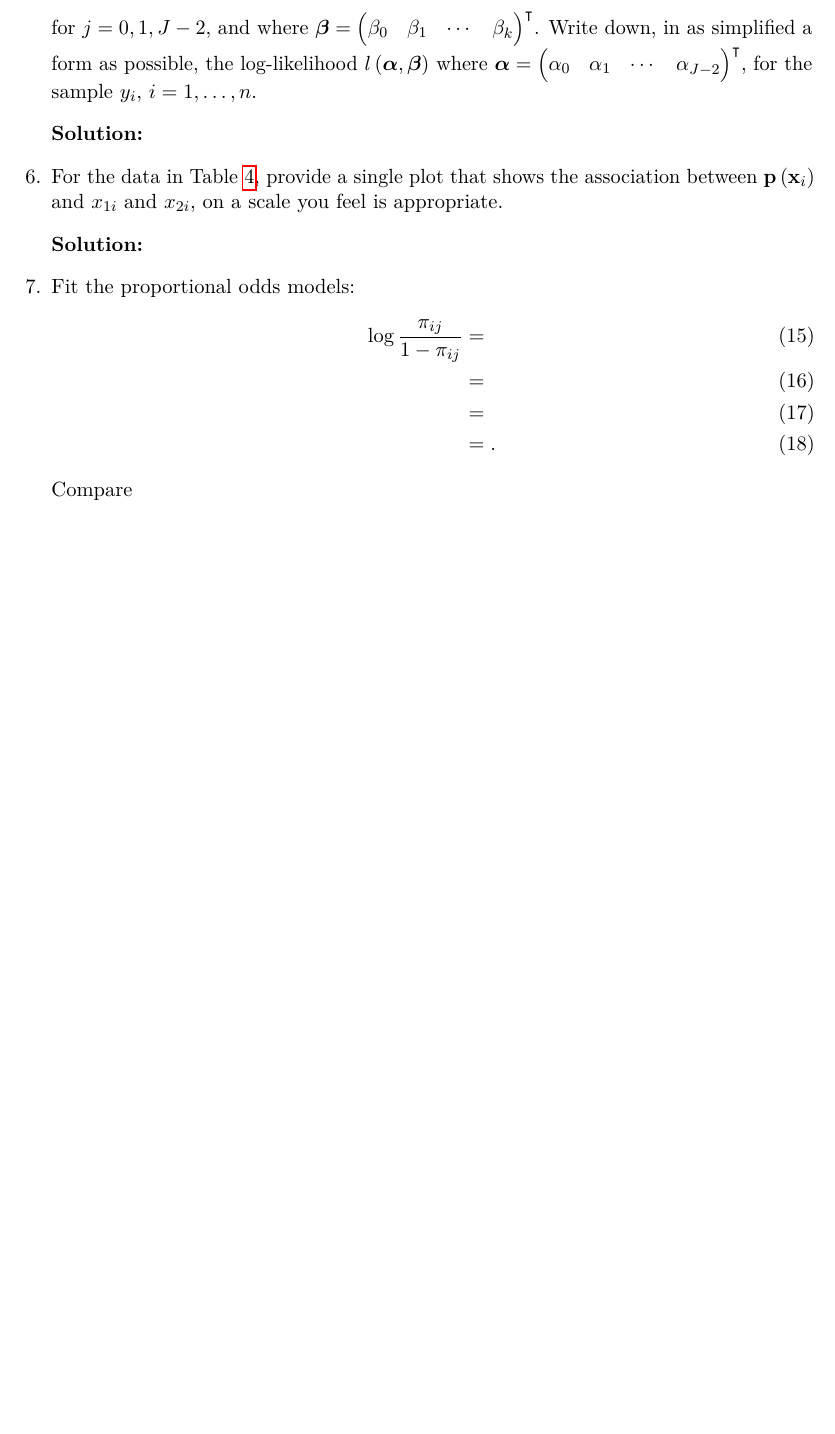
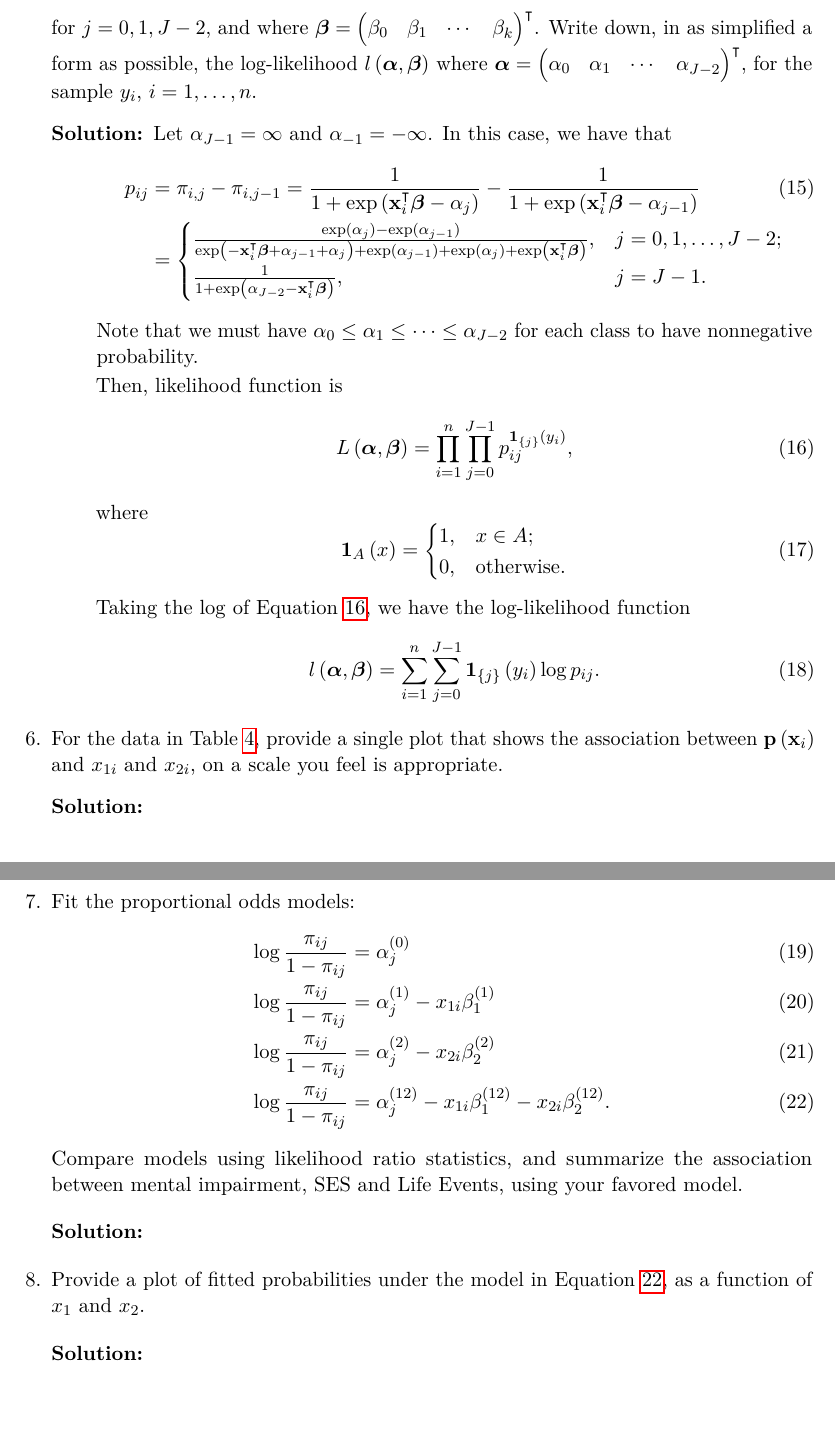
Before and after one commit to ppham27/stat570, a LaTeX problem sheet (hw7/solutions.tex): part of page 5 of 6 before the commit and two parts of pages 5 and 6 of 7 after it, the two joined at a grey line, cut so that both start at the same text, the shorter picture padded with empty space. Compiled offline with pdfLaTeX.

Commit message:
Finish problem 5 hw7

```diff
--- a/hw7/solutions.tex
+++ b/hw7/solutions.tex
@@ -352,7 +352,50 @@
     \alpha_0 & \alpha_1 & \cdots & \alpha_{J - 2}
   \end{pmatrix}^\intercal$, for the sample $y_i$, $i = 1,\ldots,n$.
   \begin{description}
-  \item[Solution:]
+  \item[Solution:] Let $\alpha_{J-1} = \infty$ and
+    $\alpha_{-1} = -\infty$. In this case, we have that
+    \begin{align}
+      p_{ij}
+      &= \pi_{i,j} - \pi_{i,j-1}
+        =  \frac{1}{1 + \exp\left(\mathbf{x}_i^\intercal\bm\beta - \alpha_j\right)} -
+        \frac{1}{1 + \exp\left(\mathbf{x}_i^\intercal\bm\beta - \alpha_{j-1}\right)}
+      \label{eqn:p5_pij}\\
+      &= \begin{cases}
+        \frac{
+          \exp\left(\alpha_{j}\right) - \exp\left(\alpha_{j - 1}\right)
+        }{
+          \exp\left(-\mathbf{x}_i^\intercal\bm\beta + \alpha_{j-1} + \alpha_j\right) +
+          \exp\left(\alpha_{j-1}\right) + \exp\left(\alpha_{j}\right) +
+          \exp\left(\mathbf{x}_i^\intercal\bm\beta\right)
+        }, &j=0,1,\ldots,J-2; \\
+        \frac{1}{1 + \exp\left(\alpha_{J-2} - \mathbf{x}_i^\intercal\bm\beta\right)}, &j=J-1.
+    \end{cases}\nonumber
+    \end{align}
+    Note that we must have
+    $\alpha_0 \leq \alpha_1 \leq \cdots \leq \alpha_{J-2}$ for each class to
+    have nonnegative probability.
+
+    Then, likelihood function is
+    \begin{equation}
+      L\left(\bm\alpha, \bm\beta\right)
+      = \prod_{i=1}^n \prod_{j=0}^{J-1} p_{ij}^{\mathbf{1}_{\{j\}}\left(y_i\right)},
+      \label{eqn:p5_likelihood}
+    \end{equation}
+    where
+    \begin{equation}
+      \mathbf{1}_A\left(x\right) = \begin{cases}
+        1,&x \in A; \\
+        0,&\text{otherwise}.
+      \end{cases}
+      \label{eqn:p5_indicator}
+    \end{equation}
+
+    Taking the $\log$ of Equation \ref{eqn:p5_likelihood}, we have the
+    log-likelihood function
+    \begin{equation}
+      l\left(\bm\alpha,\bm\beta\right)
+      = \sum_{i=1}^n\sum_{j=0}^{J-1}\mathbf{1}_{\{j\}}\left(y_i\right) \log p_{ij}.
+    \end{equation}
   \end{description}
 \item For the data in Table \ref{tab:p1_data}, provide a single plot that shows
   the association between $\mathbf{p}\left(\mathbf{x}_i\right)$ and $x_{1i}$ and
@@ -363,16 +406,31 @@
 \item Fit the proportional odds models:
   \begin{align}
     \log\frac{\pi_{ij}}{1 - \pi_{ij}}
-    &=
+    &= \alpha_j^{(0)}
       \label{eqn:p7_model_1} \\
-    &=
+    \log\frac{\pi_{ij}}{1 - \pi_{ij}}
+    &= \alpha_j^{(1)} - x_{1i}\beta_1^{(1)}
       \label{eqn:p7_model_2} \\
-    &=
+    \log\frac{\pi_{ij}}{1 - \pi_{ij}}
+    &=  \alpha_j^{(2)} - x_{2i}\beta_2^{(2)}
       \label{eqn:p7_model_3} \\
-    &= .
+    \log\frac{\pi_{ij}}{1 - \pi_{ij}}
+    &= \alpha_j^{(12)} - x_{1i}\beta_1^{(12)} - x_{2i}\beta_2^{(12)}.
       \label{eqn:p7_model_4}
   \end{align}
-  Compare
+  Compare models using likelihood ratio statistics, and summarize the
+  association between mental impairment, SES and Life Events, using your favored
+  model.
+
+  \begin{description}
+  \item[Solution:]
+  \end{description}
+\item Provide a plot of fitted probabilities under the model in Equation
+  \ref{eqn:p7_model_4}, as a function of $x_1$ and $x_2$.
+
+  \begin{description}
+  \item[Solution:]
+  \end{description}
 \end{enumerate}
 \begin{table}
   \small
```
Also changed, not shown: hw7/solutions.pdf.
